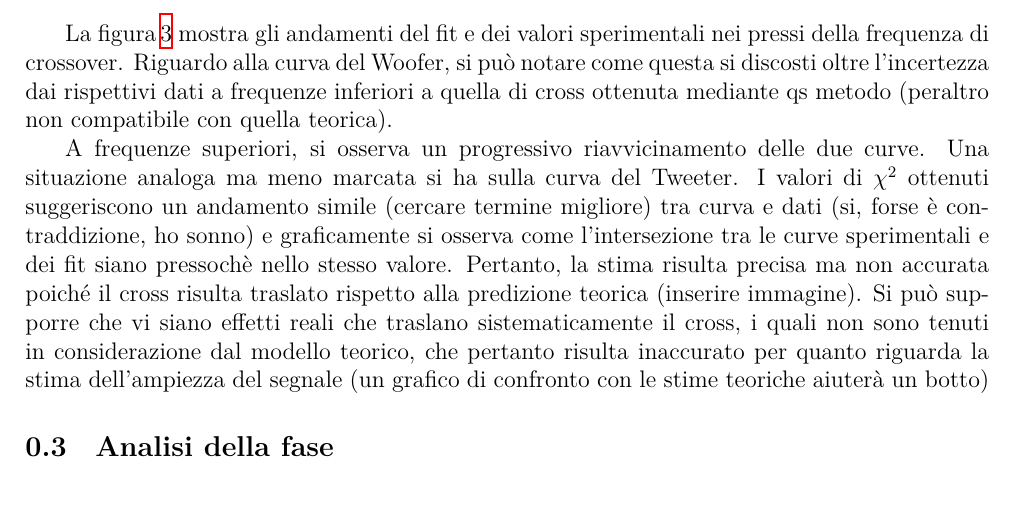
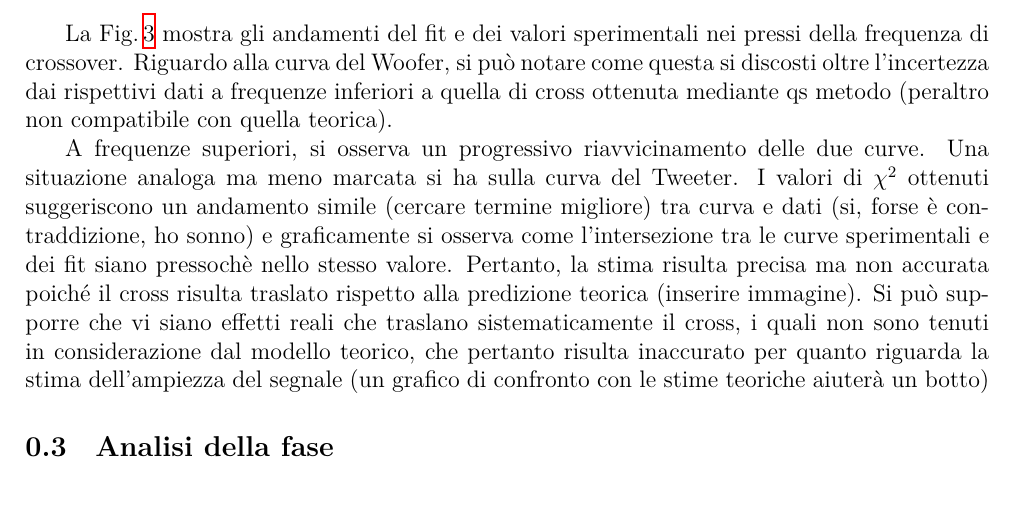
Before and after one commit to TheCodeEater/lab_circuiti_relazione, a LaTeX document (Sections/3-Analisi.tex): part of page 3 of 4, cut so that both start at the same text. Compiled offline with XeLaTeX.

Commit message:
Replaced "figura" with "Fig."

```diff
--- a/Sections/3-Analisi.tex
+++ b/Sections/3-Analisi.tex
@@ -165,7 +165,7 @@ Le incertezze sull'ampiezza sono state ottenute mediante fit sinusoidale alla fo
 
   \end{figure}
 
-La figura\,\ref{fig: amp_gain_fit_reduced} mostra gli andamenti del fit e dei valori sperimentali nei pressi della frequenza di crossover. Riguardo alla curva del Woofer, si può notare come questa si discosti oltre l'incertezza dai rispettivi dati a frequenze inferiori a quella di cross ottenuta mediante qs metodo (peraltro non compatibile con quella teorica). %questo è da rivedere
+La Fig.\,\ref{fig: amp_gain_fit_reduced} mostra gli andamenti del fit e dei valori sperimentali nei pressi della frequenza di crossover. Riguardo alla curva del Woofer, si può notare come questa si discosti oltre l'incertezza dai rispettivi dati a frequenze inferiori a quella di cross ottenuta mediante qs metodo (peraltro non compatibile con quella teorica). %questo è da rivedere
 
 A frequenze superiori, si osserva un progressivo riavvicinamento delle due curve. Una situazione analoga ma meno marcata si ha sulla curva del Tweeter.
 I valori di $\chi^2$ ottenuti suggeriscono un andamento simile (cercare termine migliore) tra curva e dati (si, forse è contraddizione, ho sonno) e graficamente si osserva come l'intersezione tra le curve sperimentali e dei fit siano pressochè nello stesso valore. Pertanto, la stima risulta precisa ma non accurata poiché il cross risulta traslato rispetto alla predizione teorica (inserire immagine). Si può supporre che vi siano effetti reali che traslano sistematicamente il cross, i quali non sono tenuti in considerazione dal modello teorico, che pertanto risulta inaccurato per quanto riguarda la stima dell'ampiezza del segnale (un grafico di confronto con le stime teoriche aiuterà un botto) %prob da mettere nelle conslusioni
```
